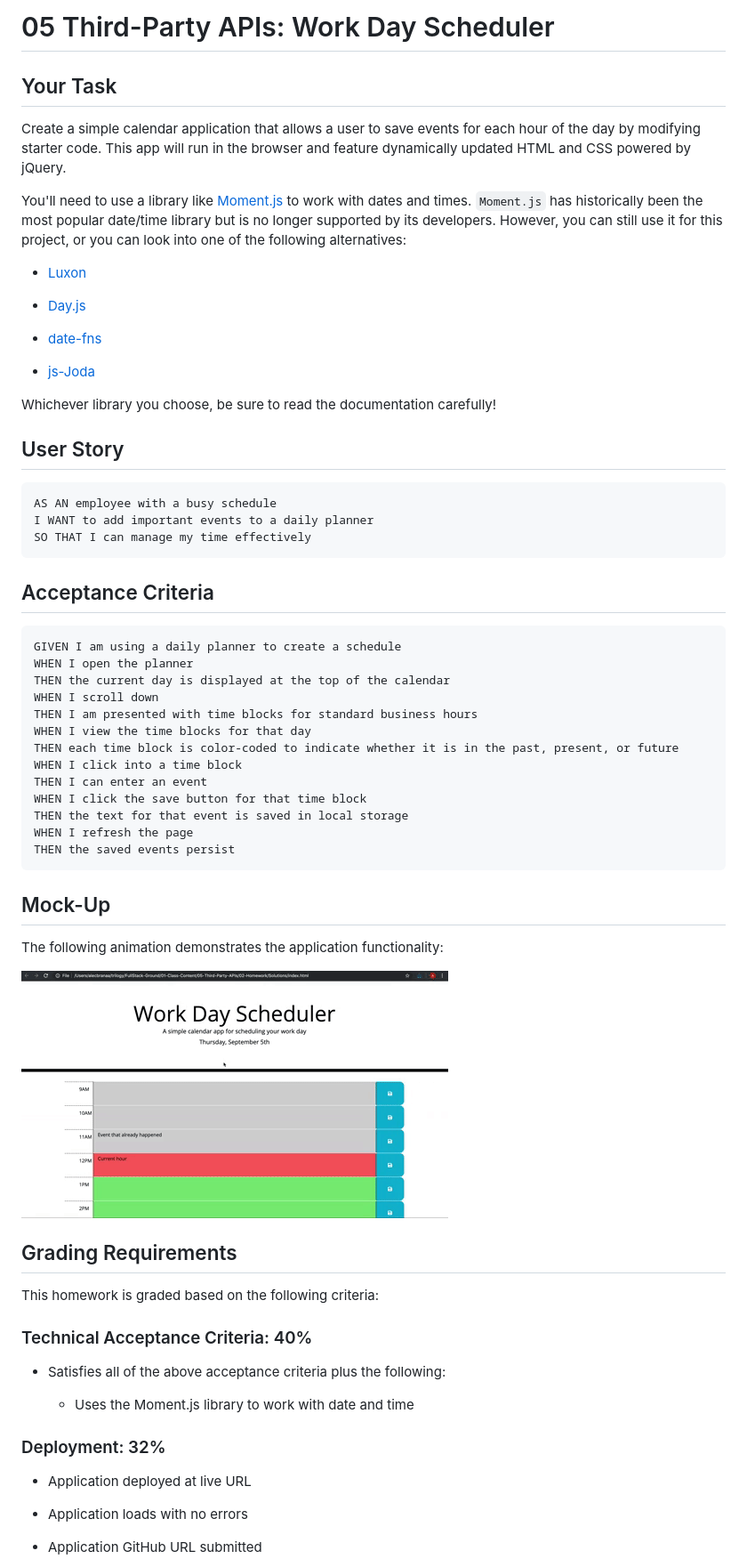
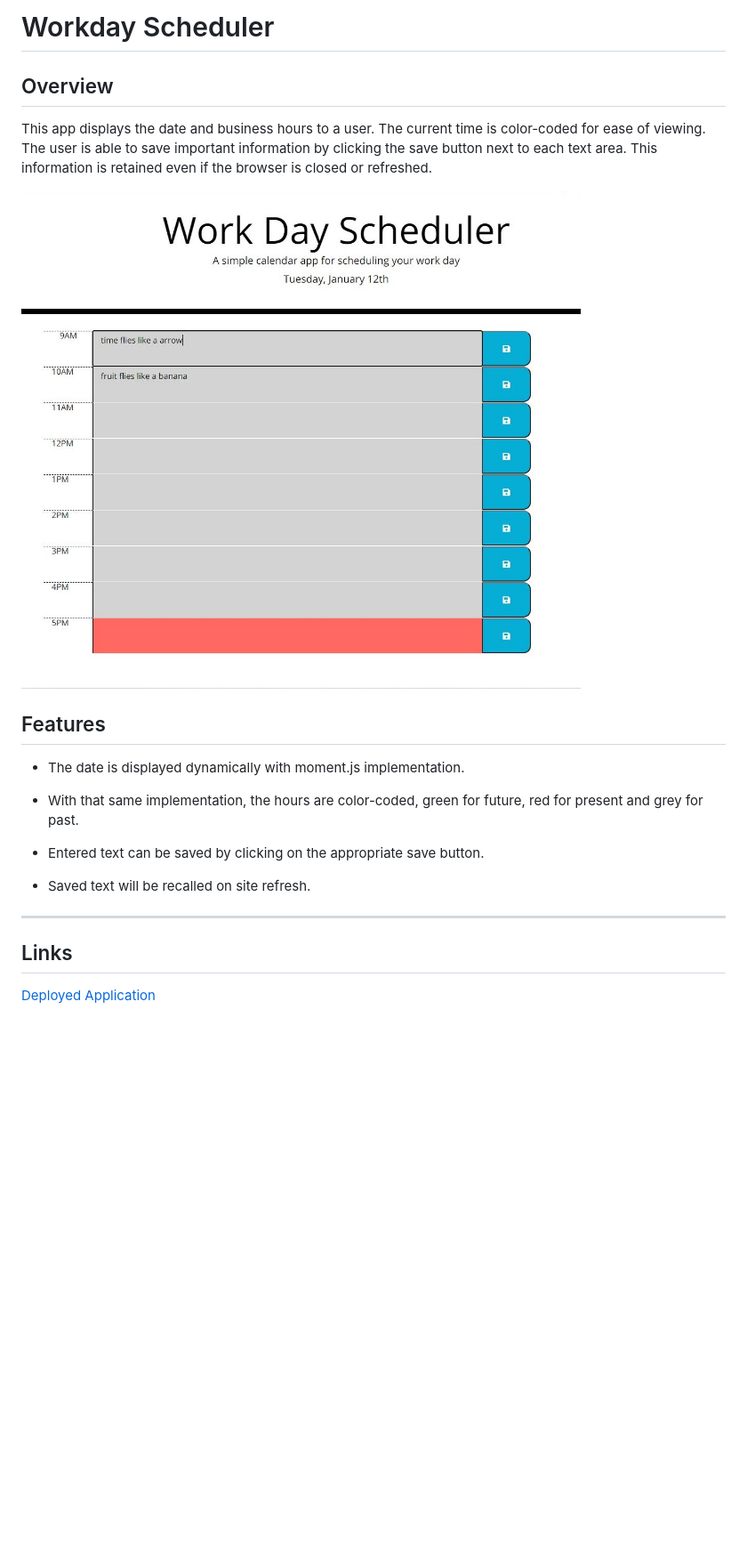
Before and after one commit to inqueblot/work-day-scheduler, a Markdown page: README.md, the part around the change printed below. Shown: that part at 89% size. GitHub-like rendering; pictures changed too: Assets/images/website.JPG; blank space fills up the shorter version.

Commit message:
updated README and cropped image to fit better.

````diff
--- a/README.md
+++ b/README.md
@@ -1,72 +1,27 @@
-# 05 Third-Party APIs: Work Day Scheduler
+# Workday Scheduler
 
-## Your Task
+## Overview
 
-Create a simple calendar application that allows a user to save events for each hour of the day by modifying starter code. This app will run in the browser and feature dynamically updated HTML and CSS powered by jQuery.
-
-You'll need to use a library like [Moment.js](https://momentjs.com/) to work with dates and times. `Moment.js` has historically been the most popular date/time library but is no longer supported by its developers. However, you can still use it for this project, or you can look into one of the following alternatives:
-
-  * [Luxon](https://moment.github.io/luxon/)
-
-  * [Day.js](https://day.js.org/)
-
-  * [date-fns](https://date-fns.org/)
-
-  * [js-Joda](https://js-joda.github.io/js-joda/)
-
-Whichever library you choose, be sure to read the documentation carefully!
+This app displays the date and business hours to a user. The current time is color-coded for ease of viewing. The user is able to save important information by clicking the save button next to each text area. This information is retained even if the browser is closed or refreshed.
 
 
-## User Story
-
-```
-AS AN employee with a busy schedule
-I WANT to add important events to a daily planner
-SO THAT I can manage my time effectively
-```
 
 
-## Acceptance Criteria
 
-```
-GIVEN I am using a daily planner to create a schedule
-WHEN I open the planner
-THEN the current day is displayed at the top of the calendar
-WHEN I scroll down
-THEN I am presented with time blocks for standard business hours
-WHEN I view the time blocks for that day
-THEN each time block is color-coded to indicate whether it is in the past, present, or future
-WHEN I click into a time block
-THEN I can enter an event
-WHEN I click the save button for that time block
-THEN the text for that event is saved in local storage
-WHEN I refresh the page
-THEN the saved events persist
-```
+![example of website](https://github.com/inqueblot/work-day-scheduler/blob/main/Assets/images/website.JPG?raw=true)
 
+## Features
+- The date is displayed dynamically with moment.js implementation.
 
-## Mock-Up
+- With that same implementation, the hours are color-coded, green for future, red for present and grey for past.
 
-The following animation demonstrates the application functionality:
+- Entered text can be saved by clicking on the appropriate save button.
 
-![day planner demo](./Assets/05-third-party-apis-homework-demo.gif)
+- Saved text will be recalled on site refresh.
 
+---
 
-## Grading Requirements
+## Links
 
-This homework is graded based on the following criteria:
+[Deployed Application](https://inqueblot.github.io/work-day-scheduler/)
 
-### Technical Acceptance Criteria: 40%
-
-* Satisfies all of the above acceptance criteria plus the following:
-
-  * Uses the Moment.js library to work with date and time
-
-### Deployment: 32%
-
-* Application deployed at live URL
-
-* Application loads with no errors
-
-* Application GitHub URL submitted
-
````
Also changed, not shown: other parts of README.md (+1 -33 lines).
